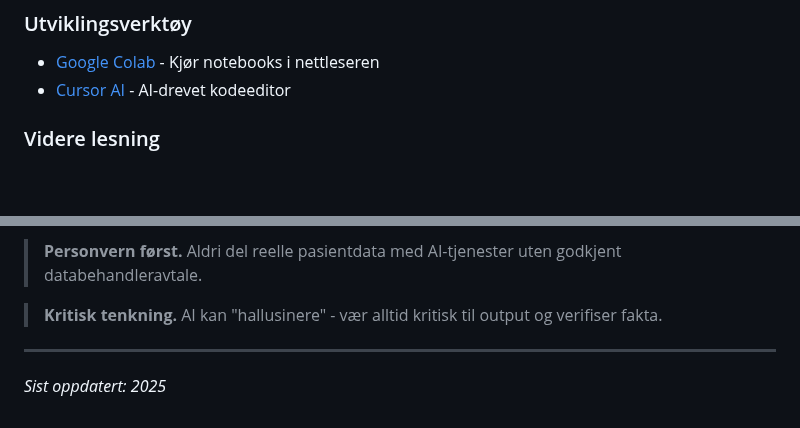
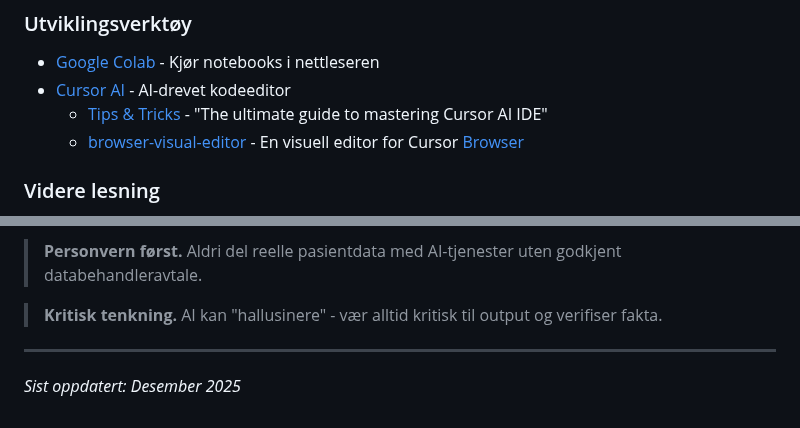
Before and after one commit to arvidl/ELMED219-2026, a Markdown page: Lab3-GenAI-LLM/README.md, 2 parts joined by grey strips. Drawn GitHub-style; blank space fills up the shorter version.

Commit message:
Update README.md with additional resources and updated date
- Add links to "Tips & Tricks" for mastering Cursor AI IDE and a visual editor for Cursor.
- Update the last modified date to December 2025 for accuracy.

```diff
--- a/Lab3-GenAI-LLM/README.md
+++ b/Lab3-GenAI-LLM/README.md
@@ -82,6 +82,8 @@ Lab3-GenAI-LLM/
 ### Utviklingsverktøy
 - [Google Colab](https://colab.research.google.com/) - Kjør notebooks i nettleseren
 - [Cursor AI](https://cursor.sh/) - AI-drevet kodeeditor
+   - [Tips & Tricks](https://github.com/murataslan1/cursor-ai-tips) - "The ultimate guide to mastering Cursor AI IDE"
+   - [browser-visual-editor](https://cursor.com/blog/browser-visual-editor) - En visuell editor for Cursor [Browser](https://cursor.com/docs/agent/browser)
 
 ### Videre lesning
 - [Attention Is All You Need](https://arxiv.org/abs/1706.03762) - Original transformer-artikkel
@@ -111,4 +113,4 @@ Etter å ha gjennomgått materialet, skriv en kort refleksjon (300-500 ord) som
 
 ---
 
-*Sist oppdatert: 2025*
+*Sist oppdatert: Desember 2025*
```
